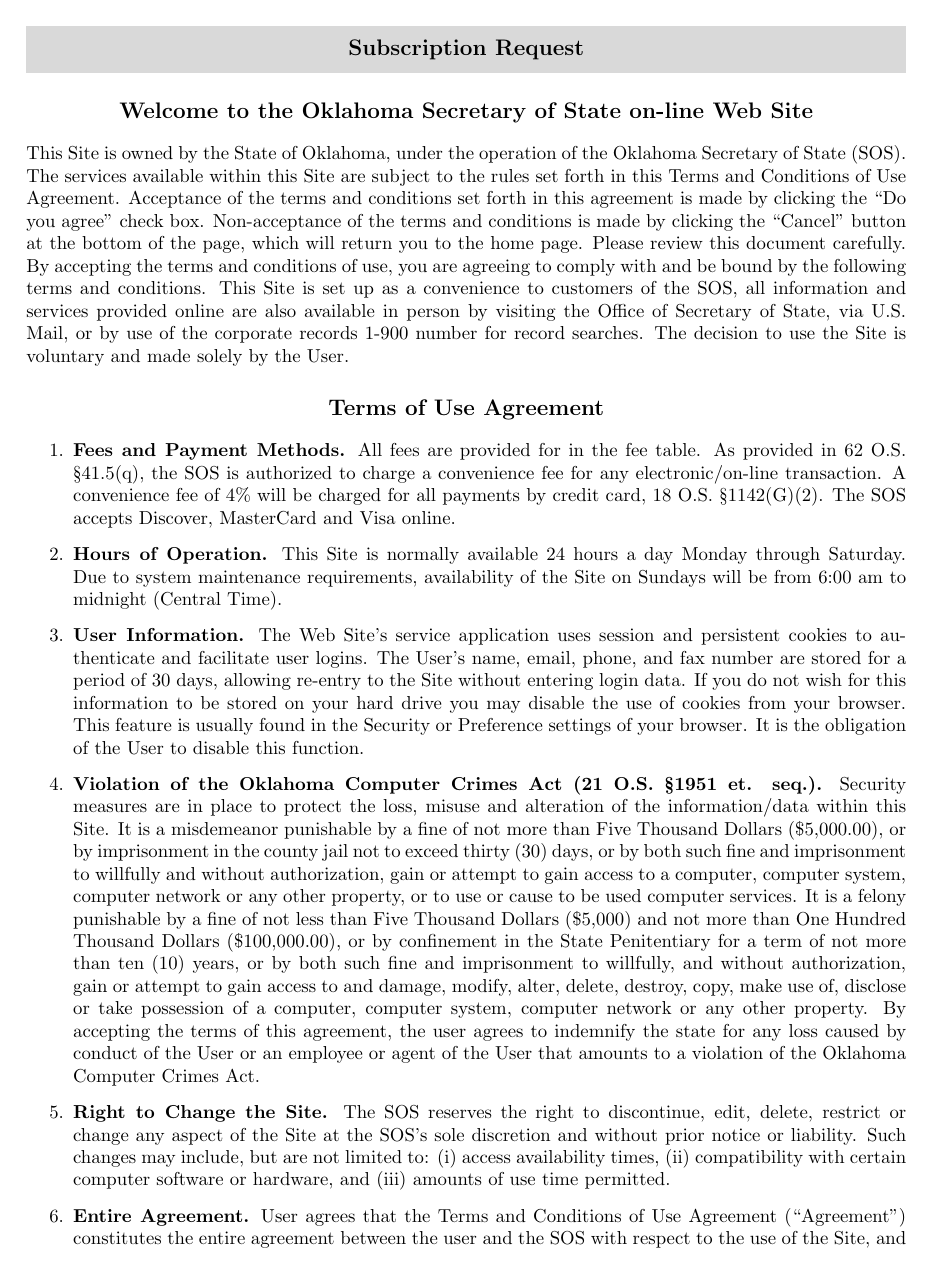
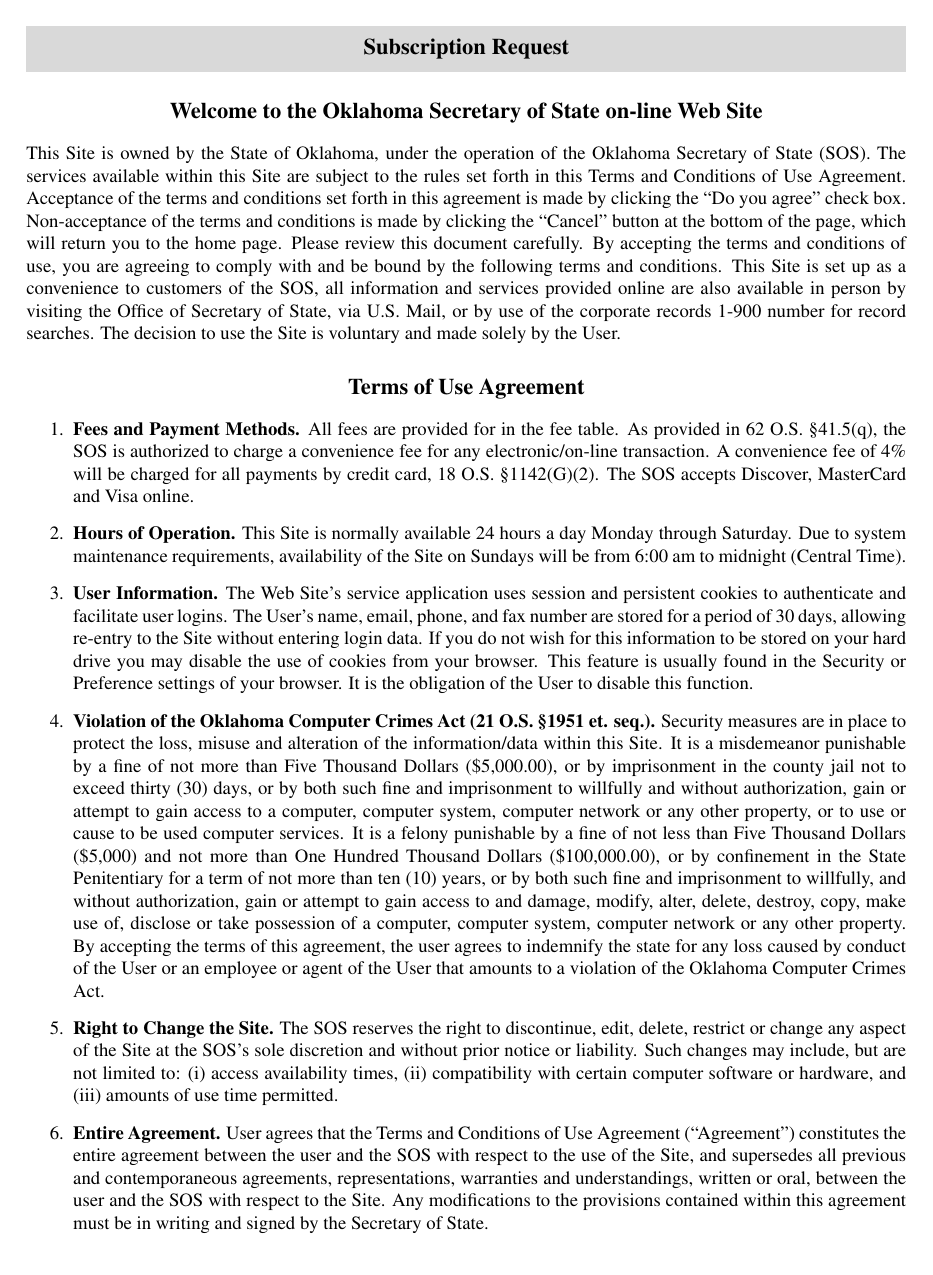
Before and after one commit to EvilCheetah/latex, a LaTeX document (Legal Documents/Oklahoma Secretary of State - Agreement/main.tex, which reads Legal Documents/Oklahoma Secretary of State - Agreement/config/usepackage.tex): page 1 of 3. Compiled offline with pdfLaTeX.

Commit message:
update(): default font to times new roman

```diff
--- a/Legal Documents/Oklahoma Secretary of State - Agreement/config/usepackage.tex
+++ b/Legal Documents/Oklahoma Secretary of State - Agreement/config/usepackage.tex
@@ -6,5 +6,8 @@
 % For Colored and Framed Text Boxes
 \usepackage{tcolorbox}
 
+% For Times New Roman Font
+\usepackage{times}
+
 % For Title and Sub-Title Custom Formatting
 \usepackage{titlesec}
```
